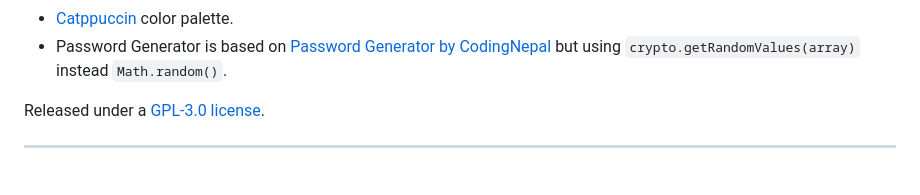
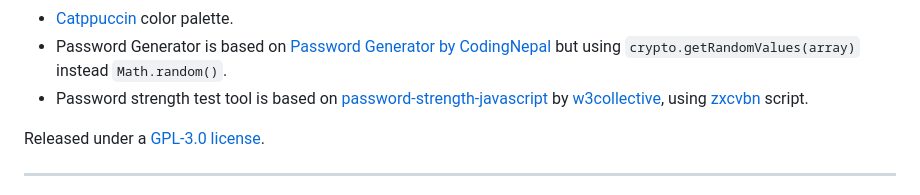
Before and after one commit to gabeweb/gabehoo, a Markdown page: README.md, the part around the change. Rendered like a GitHub page.

```diff
--- a/README.md
+++ b/README.md
@@ -65,6 +65,7 @@ This page is made possible thanks to:
 - [IdreesInc](https://github.com/IdreesInc) for [Monocraft](https://github.com/IdreesInc/Monocraft) font.
 - [Catppuccin](https://github.com/catppuccin/catppuccin) color palette.
 - Password Generator is based on [Password Generator by CodingNepal](https://www.codingnepalweb.com/random-password-generator-javascript/) but using `crypto.getRandomValues(array)` instead `Math.random()`.
+- Password strength test tool is based on [password-strength-javascript](https://github.com/w3collective/password-strength-javascript) by [w3collective](https://w3collective.com/password-strength-javascript/), using [zxcvbn](https://github.com/dropbox/zxcvbn) script.
 
 Released under a [GPL-3.0 license](https://github.com/gabeweb/gabehoo/blob/main/LICENSE).
 
```
